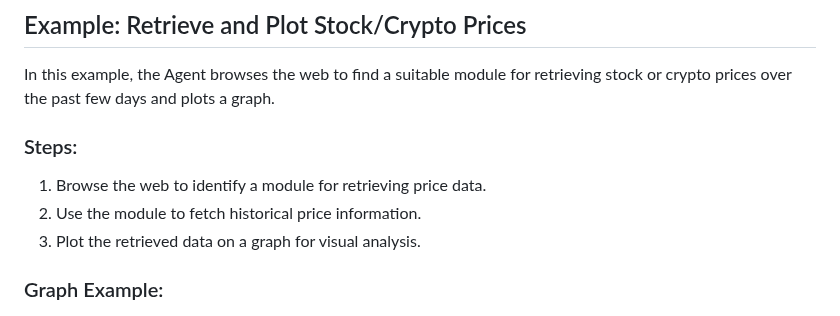
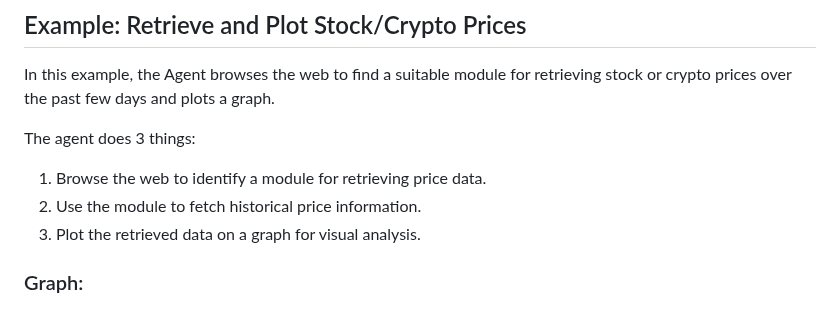
Before and after one commit to vishnugamini/LocalLLMAgent, a Markdown page: README.md, the part around the change. Rendered like a GitHub page.

```diff
--- a/README.md
+++ b/README.md
@@ -49,12 +49,12 @@ The Agent provides investment advice by throughly examining the stock trends, pl
 
 In this example, the Agent browses the web to find a suitable module for retrieving stock or crypto prices over the past few days and plots a graph.
 
-### Steps:
+The agent does 3 things:
 1. Browse the web to identify a module for retrieving price data.
 2. Use the module to fetch historical price information.
 3. Plot the retrieved data on a graph for visual analysis.
 
-### Graph Example:
+### Graph:
 ![Data Example](imgs/pic-7.png)
 
 The graph represents price trends, helping users make informed decisions.
```
